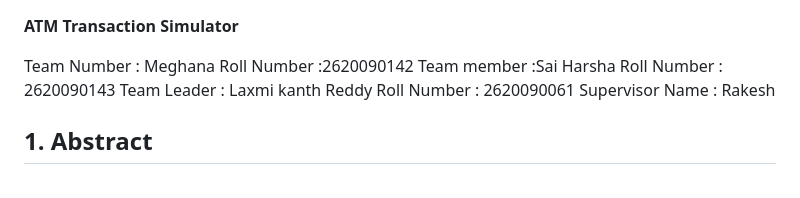
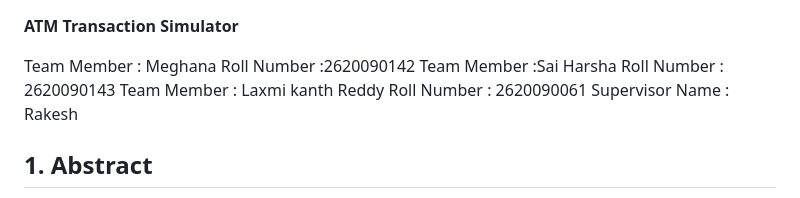
Before and after one commit to plaxmikanthreddy/KLHB-FED-26-15-11-ATM-Transaction-Simulator, a Markdown page: README.md, the part around the change. GitHub-like rendering.

```diff
--- a/README.md
+++ b/README.md
@@ -1,11 +1,11 @@
 
 **ATM Transaction Simulator**
 
-Team Number : Meghana
+Team Member : Meghana
 Roll Number :2620090142
-Team member :Sai Harsha
+Team Member :Sai Harsha
 Roll Number : 2620090143
-Team Leader : Laxmi kanth Reddy
+Team Member : Laxmi kanth Reddy
 Roll Number : 2620090061
 Supervisor Name : Rakesh
 
```
